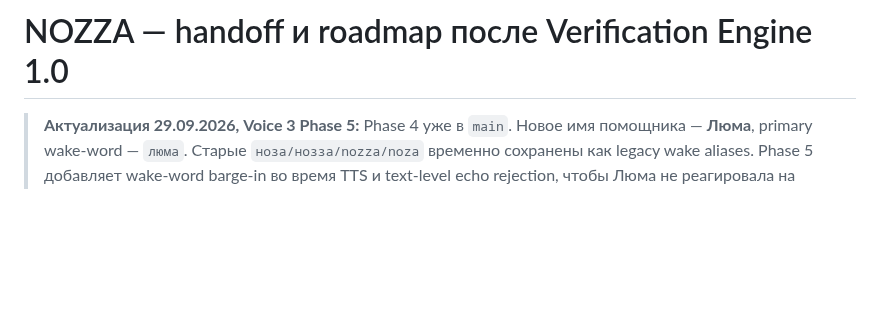
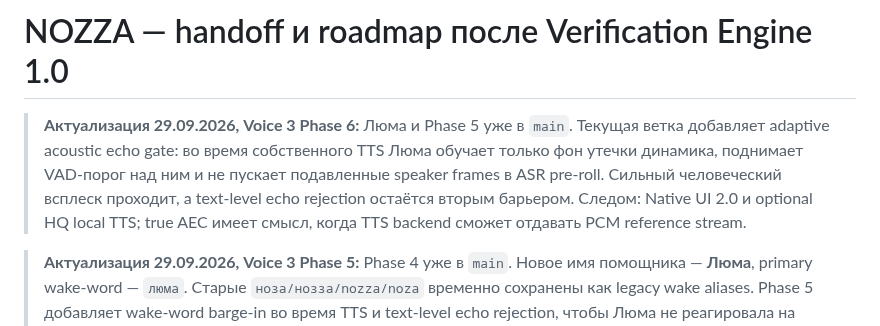
Before and after one commit to onix312/ai, a Markdown page: docs/NOZZA-NEXT-HANDOFF.md, the part around the change. Rendered like a GitHub page; blank space fills up the shorter version.

Commit message:
Roadmap: Luma Voice Engine 3 phase 6

```diff
--- a/docs/NOZZA-NEXT-HANDOFF.md
+++ b/docs/NOZZA-NEXT-HANDOFF.md
@@ -1,4 +1,13 @@
 # NOZZA — handoff и roadmap после Verification Engine 1.0
+
+> **Актуализация 29.09.2026, Voice 3 Phase 6:** Люма и Phase 5 уже в `main`.
+> Текущая ветка добавляет adaptive acoustic echo gate: во время собственного
+> TTS Люма обучает только фон утечки динамика, поднимает VAD-порог над ним и не
+> пускает подавленные speaker frames в ASR pre-roll. Сильный человеческий
+> всплеск проходит, а text-level echo rejection остаётся вторым барьером.
+> Следом: Native UI 2.0 и optional HQ local TTS; true AEC имеет смысл, когда
+> TTS backend сможет отдавать PCM reference stream.
+
 
 > **Актуализация 29.09.2026, Voice 3 Phase 5:** Phase 4 уже в `main`.
 > Новое имя помощника — **Люма**, primary wake-word — `люма`.
```
